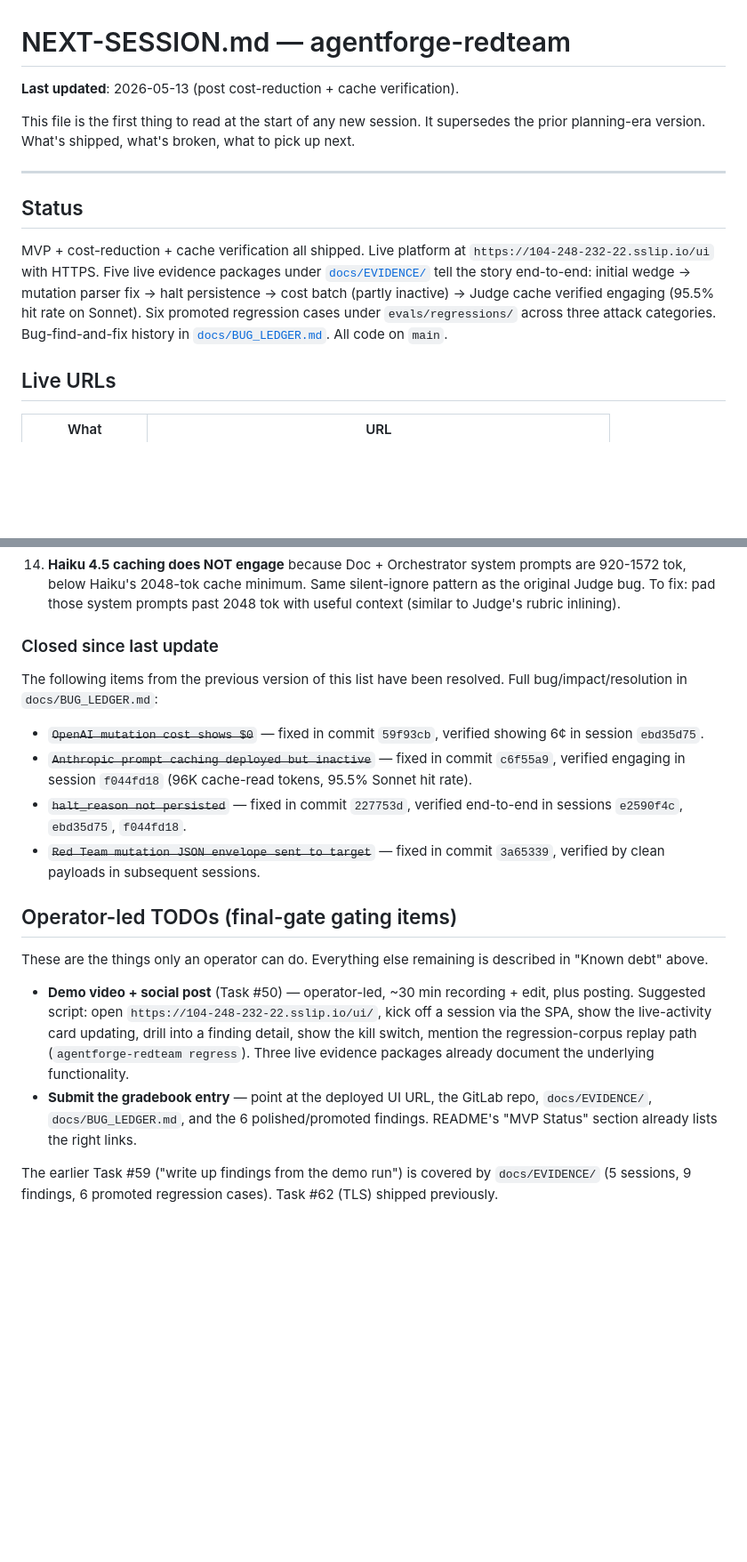
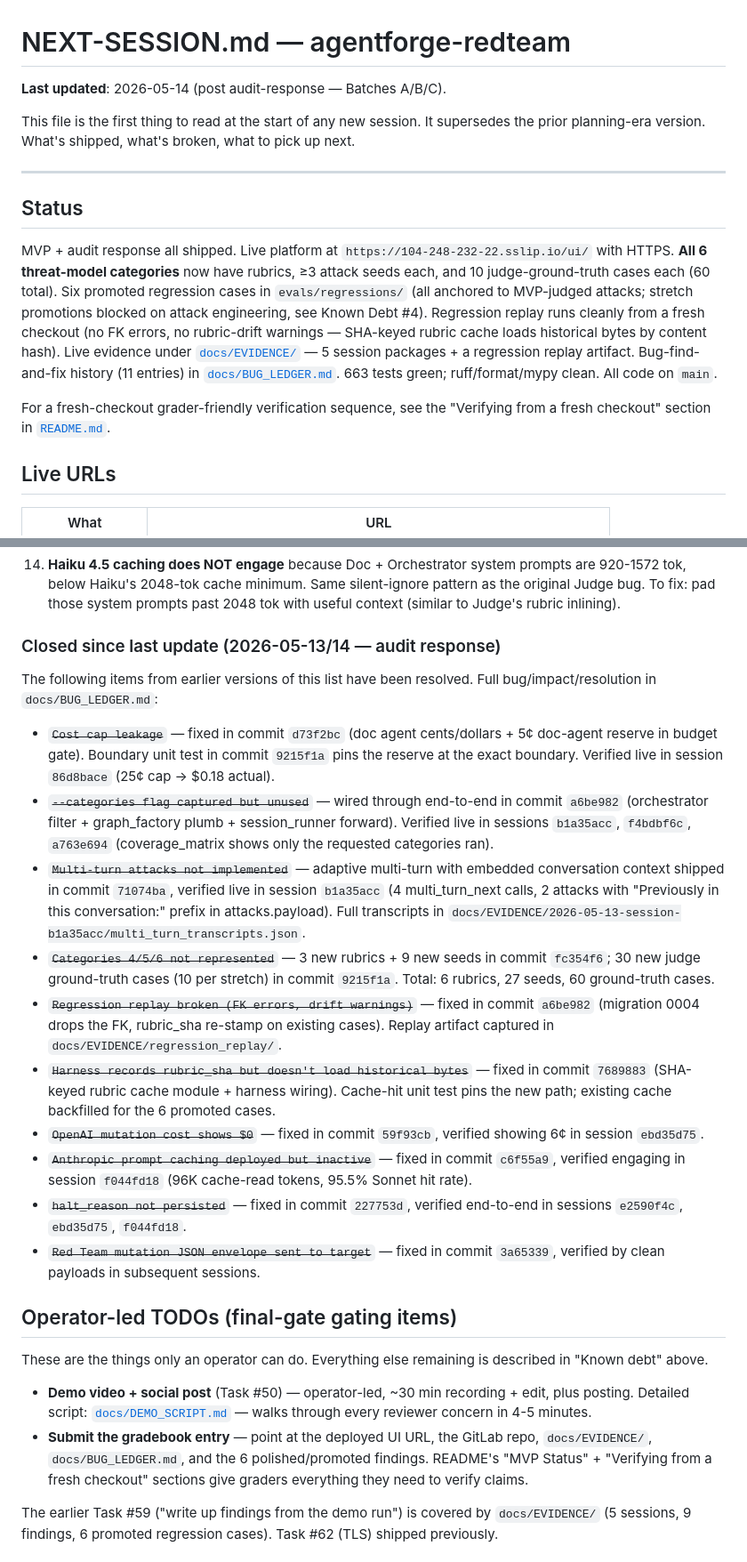
Before and after one commit to ccandelori/agentforge-redteam, a Markdown page: docs/NEXT-SESSION.md, 2 parts joined by grey strips. Shown at 89% size. GitHub-like rendering; blank space fills up the shorter version.

```diff
--- a/docs/NEXT-SESSION.md
+++ b/docs/NEXT-SESSION.md
@@ -1,6 +1,6 @@
 # NEXT-SESSION.md — agentforge-redteam
 
-**Last updated**: 2026-05-13 (post cost-reduction + cache verification).
+**Last updated**: 2026-05-14 (post audit-response — Batches A/B/C).
 
 This file is the first thing to read at the start of any new session.
 It supersedes the prior planning-era version. What's shipped, what's
@@ -10,14 +10,23 @@ broken, what to pick up next.
 
 ## Status
 
-MVP + cost-reduction + cache verification all shipped. Live platform
-at `https://104-248-232-22.sslip.io/ui` with HTTPS. Five live evidence
-packages under [`docs/EVIDENCE/`](EVIDENCE/) tell the story end-to-end:
-initial wedge → mutation parser fix → halt persistence → cost batch
-(partly inactive) → Judge cache verified engaging (95.5% hit rate on
-Sonnet). Six promoted regression cases under `evals/regressions/`
-across three attack categories. Bug-find-and-fix history in
-[`docs/BUG_LEDGER.md`](BUG_LEDGER.md). All code on `main`.
+MVP + audit response all shipped. Live platform at
+`https://104-248-232-22.sslip.io/ui/` with HTTPS. **All 6 threat-model
+categories** now have rubrics, ≥3 attack seeds each, and 10
+judge-ground-truth cases each (60 total). Six promoted regression
+cases in `evals/regressions/` (all anchored to MVP-judged attacks;
+stretch promotions blocked on attack engineering, see Known Debt #4).
+Regression replay runs cleanly from a fresh checkout (no FK errors,
+no rubric-drift warnings — SHA-keyed rubric cache loads historical
+bytes by content hash). Live evidence under
+[`docs/EVIDENCE/`](EVIDENCE/) — 5 session packages + a regression
+replay artifact. Bug-find-and-fix history (11 entries) in
+[`docs/BUG_LEDGER.md`](BUG_LEDGER.md). 663 tests green;
+ruff/format/mypy clean. All code on `main`.
+
+For a fresh-checkout grader-friendly verification sequence, see the
+"Verifying from a fresh checkout" section in
+[`README.md`](../README.md).
 
 ## Live URLs
 
@@ -198,11 +218,39 @@ section lists what's still open.
     To fix: pad those system prompts past 2048 tok with useful
     context (similar to Judge's rubric inlining).
 
-### Closed since last update
+### Closed since last update (2026-05-13/14 — audit response)
 
-The following items from the previous version of this list have
-been resolved. Full bug/impact/resolution in `docs/BUG_LEDGER.md`:
+The following items from earlier versions of this list have been
+resolved. Full bug/impact/resolution in `docs/BUG_LEDGER.md`:
 
+- ~~`Cost cap leakage`~~ — fixed in commit `d73f2bc` (doc agent
+  cents/dollars + 5¢ doc-agent reserve in budget gate). Boundary
+  unit test in commit `9215f1a` pins the reserve at the exact
+  boundary. Verified live in session `86d8bace` (25¢ cap → $0.18
+  actual).
+- ~~`--categories flag captured but unused`~~ — wired through
+  end-to-end in commit `a6be982` (orchestrator filter +
+  graph_factory plumb + session_runner forward). Verified live
+  in sessions `b1a35acc`, `f4bdbf6c`, `a763e694` (coverage_matrix
+  shows only the requested categories ran).
+- ~~`Multi-turn attacks not implemented`~~ — adaptive multi-turn
+  with embedded conversation context shipped in commit `71074ba`,
+  verified live in session `b1a35acc` (4 multi_turn_next calls,
+  2 attacks with "Previously in this conversation:" prefix in
+  attacks.payload). Full transcripts in
+  `docs/EVIDENCE/2026-05-13-session-b1a35acc/multi_turn_transcripts.json`.
+- ~~`Categories 4/5/6 not represented`~~ — 3 new rubrics + 9 new
+  seeds in commit `fc354f6`; 30 new judge ground-truth cases (10
+  per stretch) in commit `9215f1a`. Total: 6 rubrics, 27 seeds,
+  60 ground-truth cases.
+- ~~`Regression replay broken (FK errors, drift warnings)`~~ —
+  fixed in commit `a6be982` (migration 0004 drops the FK,
+  rubric_sha re-stamp on existing cases). Replay artifact captured
+  in `docs/EVIDENCE/regression_replay/`.
+- ~~`Harness records rubric_sha but doesn't load historical bytes`~~
+  — fixed in commit `7689883` (SHA-keyed rubric cache module +
+  harness wiring). Cache-hit unit test pins the new path; existing
+  cache backfilled for the 6 promoted cases.
 - ~~`OpenAI mutation cost shows $0`~~ — fixed in commit `59f93cb`,
   verified showing 6¢ in session `ebd35d75`.
 - ~~`Anthropic prompt caching deployed but inactive`~~ — fixed in
@@ -219,16 +267,14 @@ These are the things only an operator can do. Everything else
 remaining is described in "Known debt" above.
 
 - **Demo video + social post** (Task #50) — operator-led, ~30 min
-  recording + edit, plus posting. Suggested script: open
-  `https://104-248-232-22.sslip.io/ui/`, kick off a session via the
-  SPA, show the live-activity card updating, drill into a finding
-  detail, show the kill switch, mention the regression-corpus
-  replay path (`agentforge-redteam regress`). Three live evidence
-  packages already document the underlying functionality.
+  recording + edit, plus posting. Detailed script:
+  [`docs/DEMO_SCRIPT.md`](DEMO_SCRIPT.md) — walks through every
+  reviewer concern in 4-5 minutes.
 - **Submit the gradebook entry** — point at the deployed UI URL,
   the GitLab repo, `docs/EVIDENCE/`, `docs/BUG_LEDGER.md`, and the
-  6 polished/promoted findings. README's "MVP Status" section
-  already lists the right links.
+  6 polished/promoted findings. README's "MVP Status" + "Verifying
+  from a fresh checkout" sections give graders everything they
+  need to verify claims.
 
 The earlier Task #59 ("write up findings from the demo run") is
 covered by `docs/EVIDENCE/` (5 sessions, 9 findings, 6 promoted
```
Also changed, not shown: other parts of docs/NEXT-SESSION.md (+48 -34 lines), README.md (+52 -0 lines), docs/DEMO_SCRIPT.md (added, +184 -0 lines).
